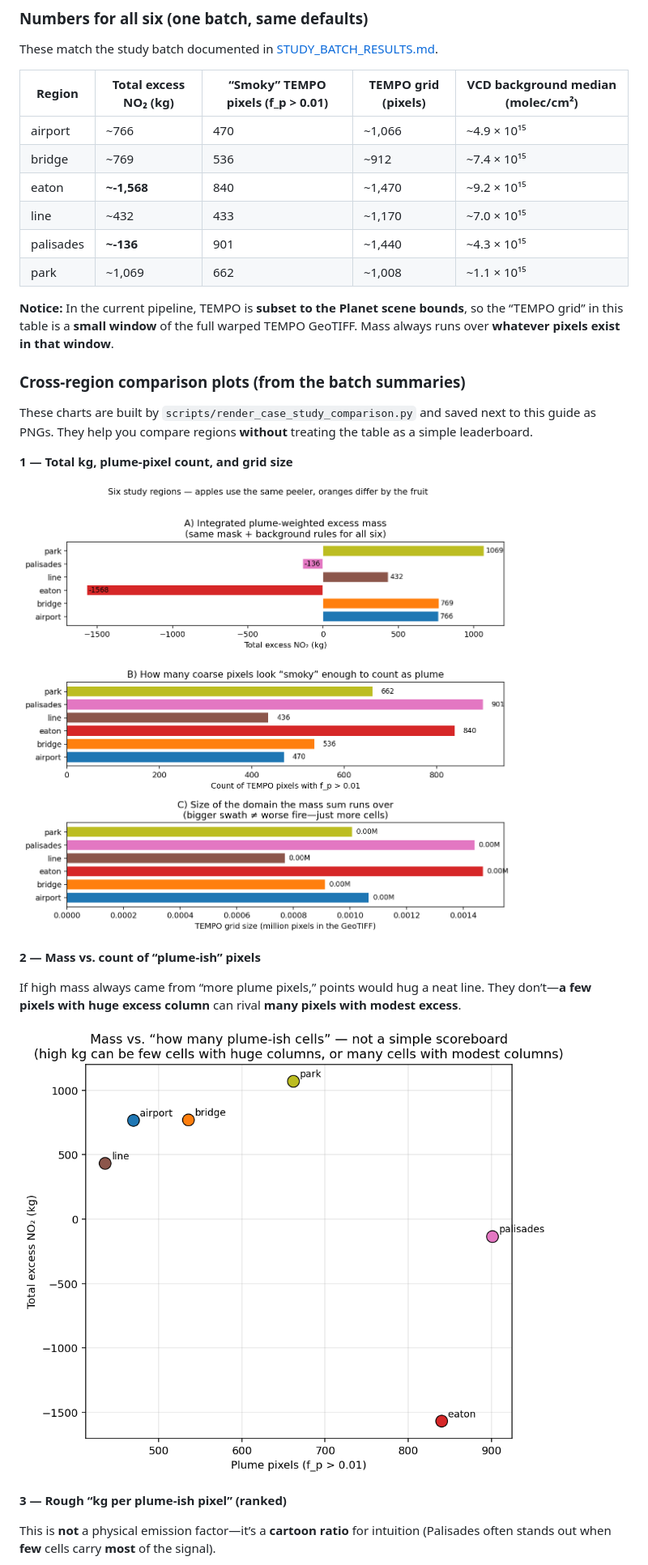
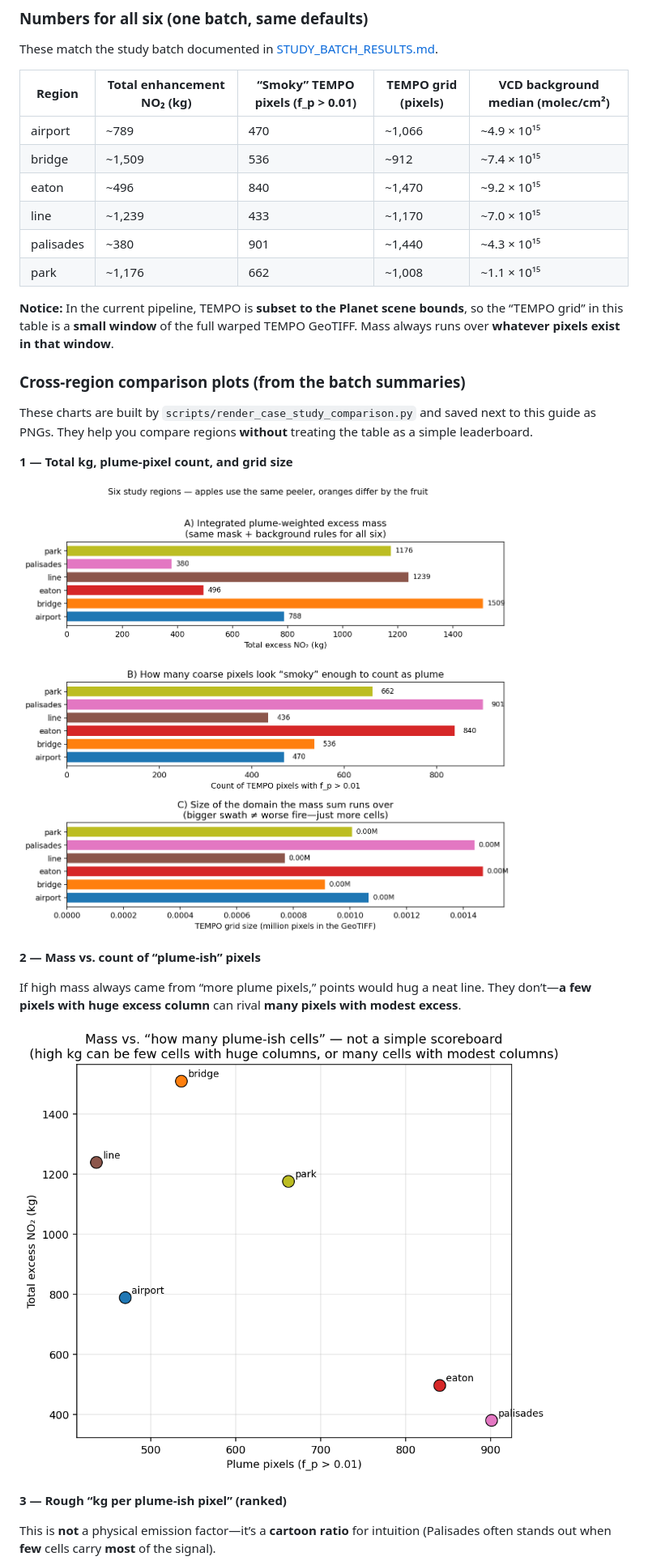
Before and after one commit to wrtcd/smoke-plume, a Markdown page: docs/pipeline_layman_guide.md, the part around one of its changes. Shown at 81% size. Drawn GitHub-style; pictures changed too: docs/images/case_study_mass_vs_plume_scatter.png, docs/images/case_study_six_way_bars.png.

```diff
--- a/docs/pipeline_layman_guide.md
+++ b/docs/pipeline_layman_guide.md
@@ -124,14 +124,14 @@ So: treat this as *one consistent measurement machine pointed at six different w
 These match the study batch documented in [STUDY_BATCH_RESULTS.md](../results/study_batch/STUDY_BATCH_RESULTS.md).
 
 
-| Region    | Total excess NO₂ (kg) | “Smoky” TEMPO pixels (f_p > 0.01) | TEMPO grid (pixels) | VCD background median (molec/cm²) |
+| Region    | Total enhancement NO₂ (kg) | “Smoky” TEMPO pixels (f_p > 0.01) | TEMPO grid (pixels) | VCD background median (molec/cm²) |
 | --------- | --------------------- | --------------------------------- | ------------------- | --------------------------------- |
-| airport   | ~766                  | 470                               | ~1,066              | ~4.9 × 10¹⁵                       |
-| bridge    | ~769                  | 536                               | ~912                | ~7.4 × 10¹⁵                       |
-| eaton     | **~-1,568**           | 840                               | ~1,470              | ~9.2 × 10¹⁵                       |
-| line      | ~432                  | 433                               | ~1,170              | ~7.0 × 10¹⁵                       |
-| palisades | **~-136**             | 901                               | ~1,440              | ~4.3 × 10¹⁵                       |
-| park      | ~1,069                | 662                               | ~1,008              | ~1.1 × 10¹⁵                       |
+| airport   | ~789                  | 470                               | ~1,066              | ~4.9 × 10¹⁵                       |
+| bridge    | ~1,509                | 536                               | ~912                | ~7.4 × 10¹⁵                       |
+| eaton     | ~496                  | 840                               | ~1,470              | ~9.2 × 10¹⁵                       |
+| line      | ~1,239                | 433                               | ~1,170              | ~7.0 × 10¹⁵                       |
+| palisades | ~380                  | 901                               | ~1,440              | ~4.3 × 10¹⁵                       |
+| park      | ~1,176                | 662                               | ~1,008              | ~1.1 × 10¹⁵                       |
 
 
 **Notice:** In the current pipeline, TEMPO is **subset to the Planet scene bounds**, so the “TEMPO grid” in this table is a **small window** of the full warped TEMPO GeoTIFF. Mass always runs over **whatever pixels exist in that window**.
```
Also changed, not shown: other parts of docs/pipeline_layman_guide.md (+6 -6 lines), results/study_batch/STUDY_BATCH_RESULTS.md (+10 -9 lines), docs/images/case_study_kg_per_plume_pixel.png, 6 other files.
